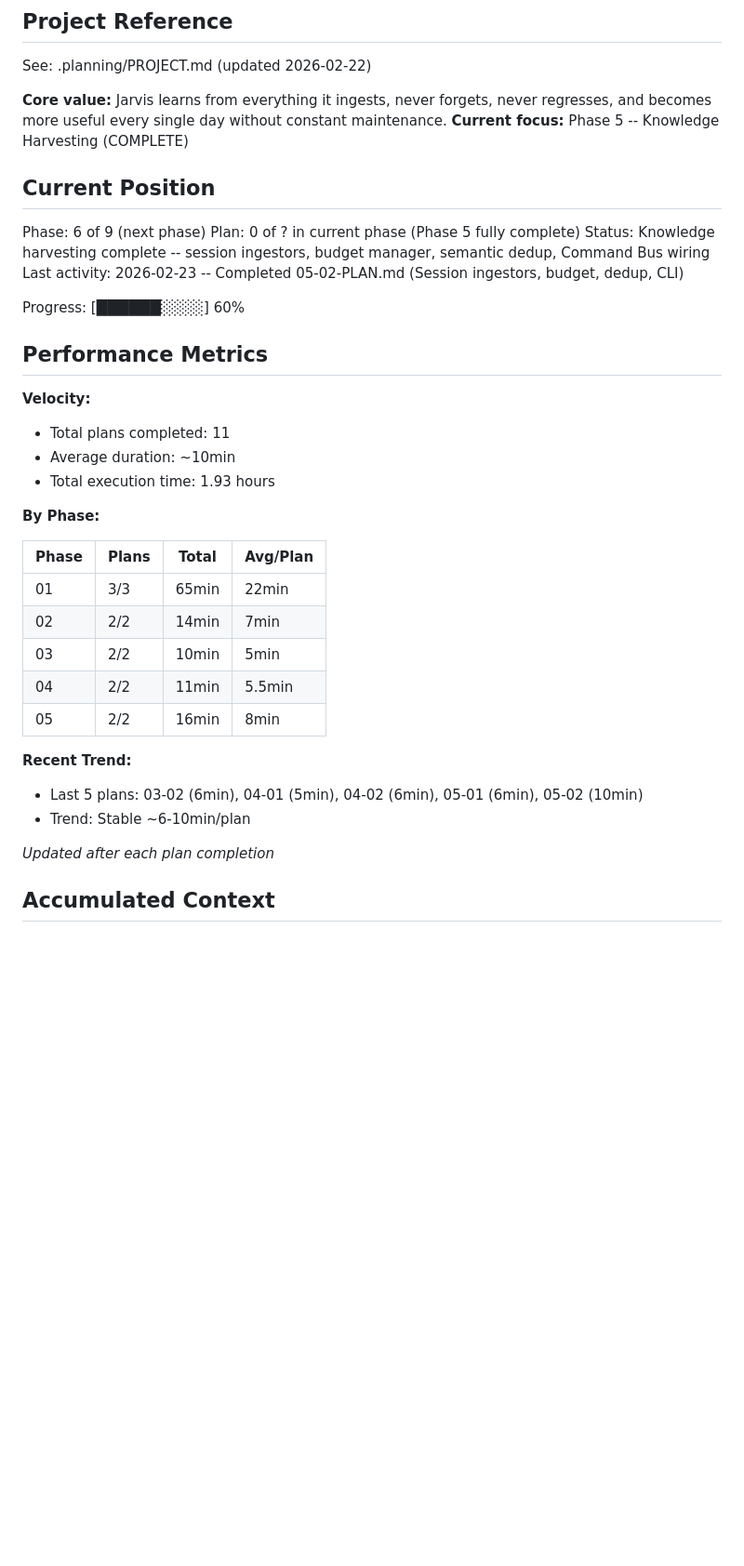
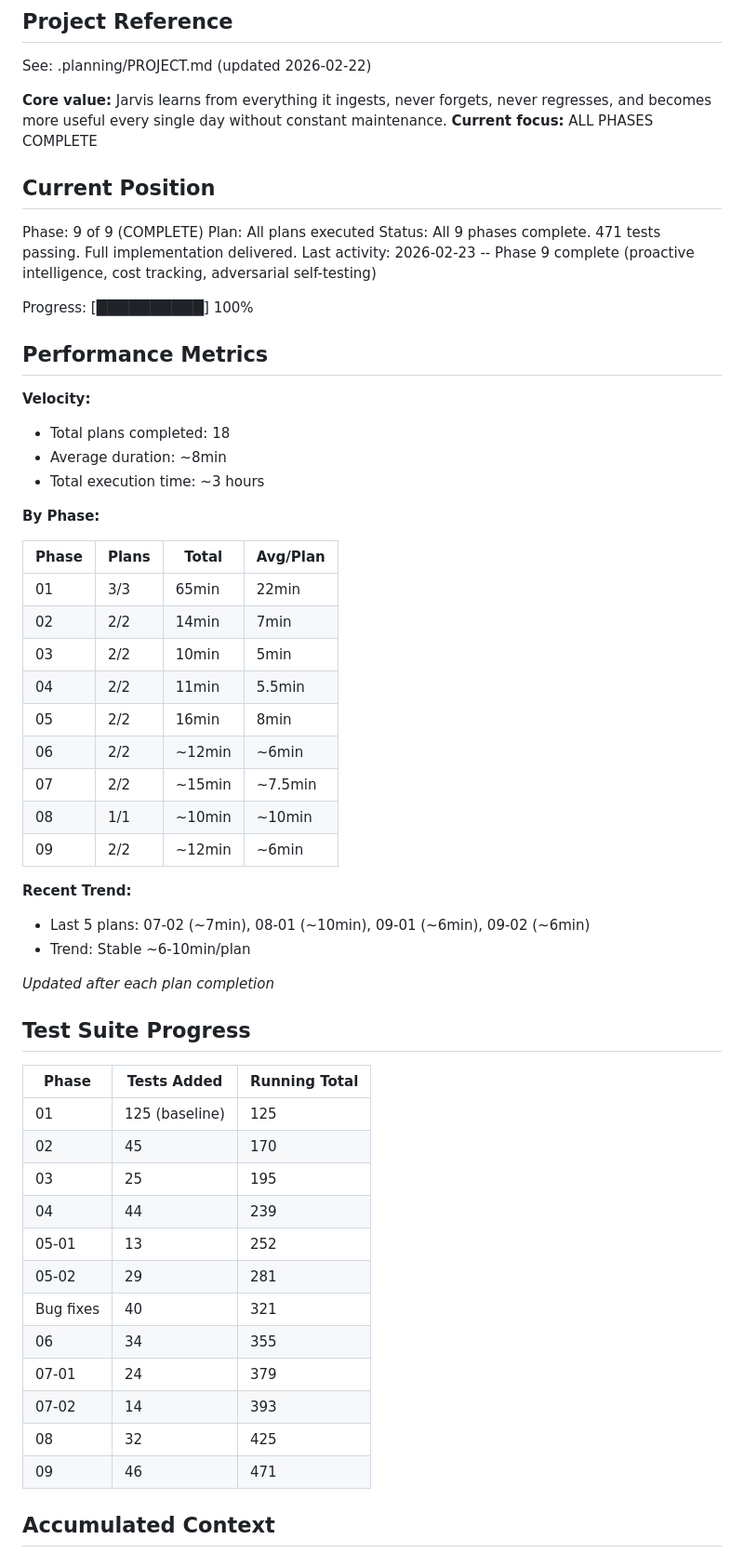
Before and after one commit to Sharks820/jarvis-memory-repo, a Markdown page: .planning/STATE.md, the part around one of its changes. Shown at 93% size. GitHub-like rendering; blank space fills up the shorter version.

```diff
--- a/.planning/STATE.md
+++ b/.planning/STATE.md
@@ -5,23 +5,23 @@
 See: .planning/PROJECT.md (updated 2026-02-22)
 
 **Core value:** Jarvis learns from everything it ingests, never forgets, never regresses, and becomes more useful every single day without constant maintenance.
-**Current focus:** Phase 5 -- Knowledge Harvesting (COMPLETE)
+**Current focus:** ALL PHASES COMPLETE
 
 ## Current Position
 
-Phase: 6 of 9 (next phase)
-Plan: 0 of ? in current phase (Phase 5 fully complete)
-Status: Knowledge harvesting complete -- session ingestors, budget manager, semantic dedup, Command Bus wiring
-Last activity: 2026-02-23 -- Completed 05-02-PLAN.md (Session ingestors, budget, dedup, CLI)
+Phase: 9 of 9 (COMPLETE)
+Plan: All plans executed
+Status: All 9 phases complete. 471 tests passing. Full implementation delivered.
+Last activity: 2026-02-23 -- Phase 9 complete (proactive intelligence, cost tracking, adversarial self-testing)
 
-Progress: [██████░░░░] 60%
+Progress: [██████████] 100%
 
 ## Performance Metrics
 
 **Velocity:**
-- Total plans completed: 11
-- Average duration: ~10min
-- Total execution time: 1.93 hours
+- Total plans completed: 18
+- Average duration: ~8min
+- Total execution time: ~3 hours
 
 **By Phase:**
 
@@ -32,12 +32,33 @@ Progress: [██████░░░░] 60%
 | 03 | 2/2 | 10min | 5min |
 | 04 | 2/2 | 11min | 5.5min |
 | 05 | 2/2 | 16min | 8min |
+| 06 | 2/2 | ~12min | ~6min |
+| 07 | 2/2 | ~15min | ~7.5min |
+| 08 | 1/1 | ~10min | ~10min |
+| 09 | 2/2 | ~12min | ~6min |
 
 **Recent Trend:**
-- Last 5 plans: 03-02 (6min), 04-01 (5min), 04-02 (6min), 05-01 (6min), 05-02 (10min)
+- Last 5 plans: 07-02 (~7min), 08-01 (~10min), 09-01 (~6min), 09-02 (~6min)
 - Trend: Stable ~6-10min/plan
 
 *Updated after each plan completion*
+
+## Test Suite Progress
+
+| Phase | Tests Added | Running Total |
+|-------|------------|---------------|
+| 01 | 125 (baseline) | 125 |
+| 02 | 45 | 170 |
+| 03 | 25 | 195 |
+| 04 | 44 | 239 |
+| 05-01 | 13 | 252 |
+| 05-02 | 29 | 281 |
+| Bug fixes | 40 | 321 |
+| 06 | 34 | 355 |
+| 07-01 | 24 | 379 |
+| 07-02 | 14 | 393 |
+| 08 | 32 | 425 |
+| 09 | 46 | 471 |
 
 ## Accumulated Context
 
```
Also changed, not shown: other parts of .planning/STATE.md (+29 -40 lines).
